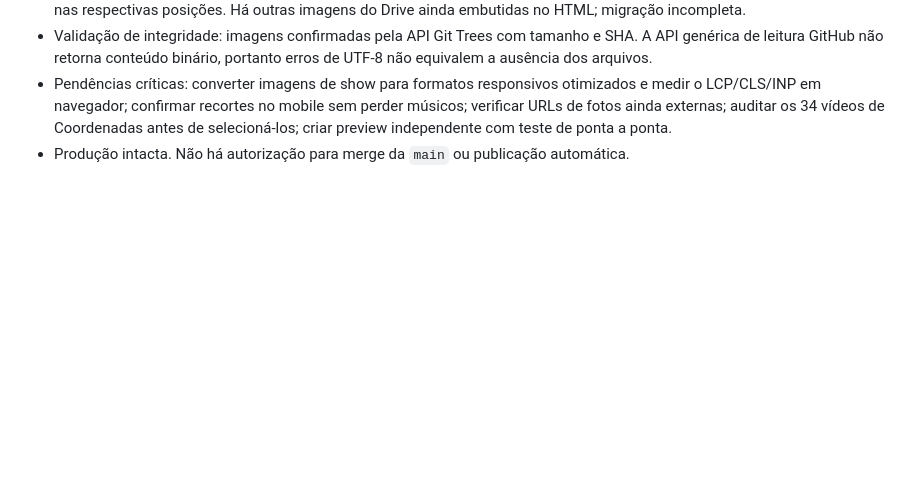
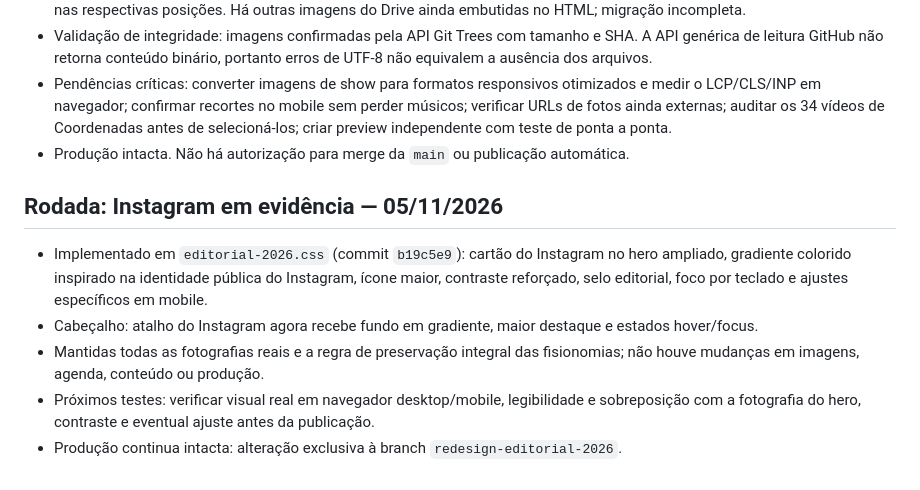
Before and after one commit to torivas/jellybean-site, a Markdown page: REDESIGN_2026_PLANO.md, the part around the change. Drawn GitHub-style; blank space fills up the shorter version.

Commit message:
Document Instagram spotlight delivery and remaining QA

```diff
--- a/REDESIGN_2026_PLANO.md
+++ b/REDESIGN_2026_PLANO.md
@@ -91,3 +91,11 @@ Fase E: apresentar preview e solicitar aprovação explícita antes de merge/pub
 - Validação de integridade: imagens confirmadas pela API Git Trees com tamanho e SHA. A API genérica de leitura GitHub não retorna conteúdo binário, portanto erros de UTF-8 não equivalem a ausência dos arquivos.
 - Pendências críticas: converter imagens de show para formatos responsivos otimizados e medir o LCP/CLS/INP em navegador; confirmar recortes no mobile sem perder músicos; verificar URLs de fotos ainda externas; auditar os 34 vídeos de Coordenadas antes de selecioná-los; criar preview independente com teste de ponta a ponta.
 - Produção intacta. Não há autorização para merge da `main` ou publicação automática.
+
+
+## Rodada: Instagram em evidência — 05/11/2026
+- Implementado em `editorial-2026.css` (commit `b19c5e9`): cartão do Instagram no hero ampliado, gradiente colorido inspirado na identidade pública do Instagram, ícone maior, contraste reforçado, selo editorial, foco por teclado e ajustes específicos em mobile.
+- Cabeçalho: atalho do Instagram agora recebe fundo em gradiente, maior destaque e estados hover/focus.
+- Mantidas todas as fotografias reais e a regra de preservação integral das fisionomias; não houve mudanças em imagens, agenda, conteúdo ou produção.
+- Próximos testes: verificar visual real em navegador desktop/mobile, legibilidade e sobreposição com a fotografia do hero, contraste e eventual ajuste antes da publicação.
+- Produção continua intacta: alteração exclusiva à branch `redesign-editorial-2026`.
```
